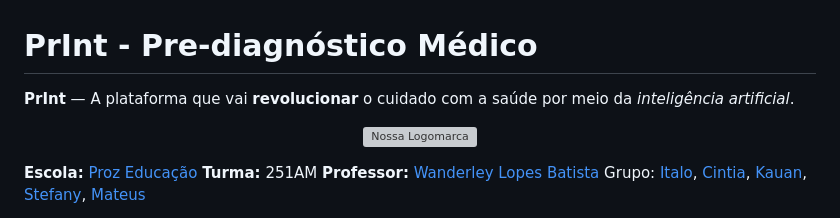
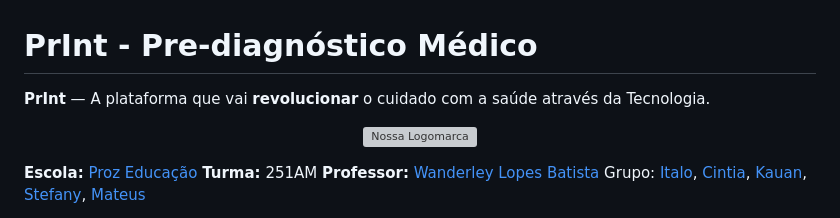
Before and after one commit to bhzitalo/proz, a Markdown page: trabalhos/trabalho-startup/Pre-Diagnostico-Inteligente.md, the part around the change. GitHub-like rendering; grey boxes are pictures that could not be loaded.

```diff
--- a/trabalhos/trabalho-startup/Pre-Diagnostico-Inteligente.md
+++ b/trabalhos/trabalho-startup/Pre-Diagnostico-Inteligente.md
@@ -1,5 +1,5 @@
 # PrInt - Pre-diagnóstico Médico
-**PrInt** — A plataforma que vai **revolucionar** o cuidado com a saúde por meio da _inteligência artificial_.
+**PrInt** — A plataforma que vai **revolucionar** o cuidado com a saúde através da Tecnologia.
 
 <p align="center">
   <img src="img\logomarca.jpg" alt="Nossa Logomarca" width="800" height="450"/>
```
